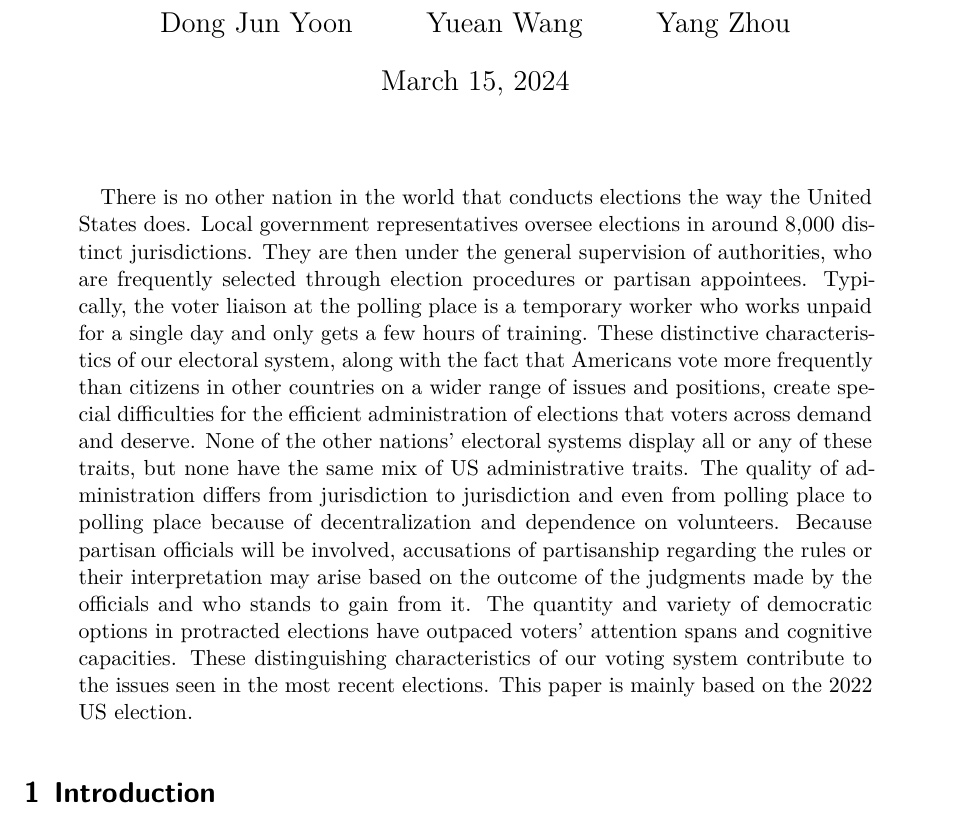
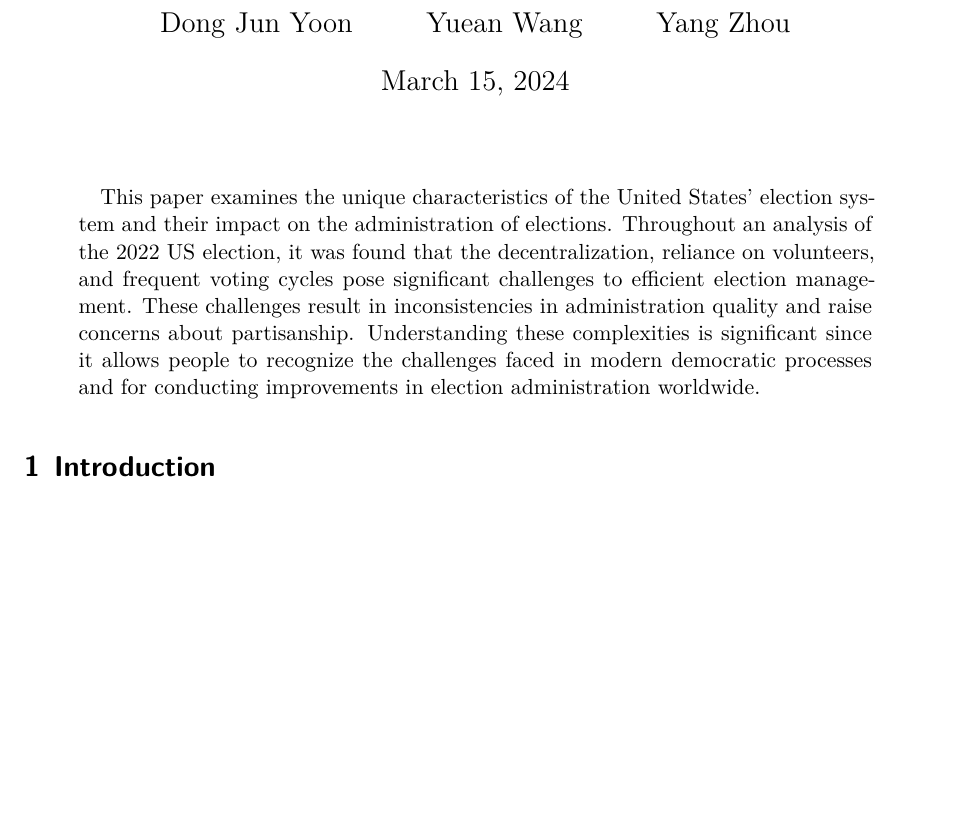
Before and after one commit to yangzhoucoco/Demographic-Groups-with-Stronger-Biden-Support-in-the-Election-Races, a Quarto document (paper/paper.qmd): part of page 1 of 8, cut so that both start at the same text, the shorter picture padded with empty space. Rendered offline with R 4.5, knitr and Pandoc in place of Quarto, then LaTeX, with nearby package versions; some code elsewhere in the file could not run offline.

Commit message:
Update paper.qmd

```diff
--- a/paper/paper.qmd
+++ b/paper/paper.qmd
@@ -7,8 +7,8 @@ author:
 thanks: "Code and data are available at: <https://github.com/yangzhoucoco/Political-support-in-the-United-States.git.>"
 date: today
 date-format: long
-abstract: "There is no other nation in the world that conducts elections the way the United States does. Local government representatives oversee elections in around 8,000 distinct jurisdictions. They are then under the general supervision of authorities, who are frequently selected through election procedures or partisan appointees. Typically, the voter liaison at the polling place is a temporary worker who works unpaid for a single day and only gets a few hours of training. These distinctive characteristics of our electoral system, along with the fact that Americans vote more frequently than citizens in other countries on a wider range of issues and positions, create special difficulties for the efficient administration of elections that voters across demand and deserve.
-None of the other nations' electoral systems display all or any of these traits, but none have the same mix of US administrative traits. The quality of administration differs from jurisdiction to jurisdiction and even from polling place to polling place because of decentralization and dependence on volunteers. Because partisan officials will be involved, accusations of partisanship regarding the rules or their interpretation may arise based on the outcome of the judgments made by the officials and who stands to gain from it. The quantity and variety of democratic options in protracted elections have outpaced voters' attention spans and cognitive capacities. These distinguishing characteristics of our voting system contribute to the issues seen in the most recent elections. This paper is mainly based on the 2022 US election."
+abstract: "This paper examines the unique characteristics of the United States' election system and their impact on the administration of elections. Throughout an analysis of the 2022 US election, it was found that the decentralization, reliance on volunteers, and frequent voting cycles pose significant challenges to efficient election management. These challenges result in inconsistencies in administration quality and raise concerns about partisanship. Understanding these complexities is significant since it allows people to recognize the challenges faced in modern democratic processes and for conducting improvements in election administration worldwide."
+
 format: pdf
 number-sections: true
 bibliography: references.bib
```
